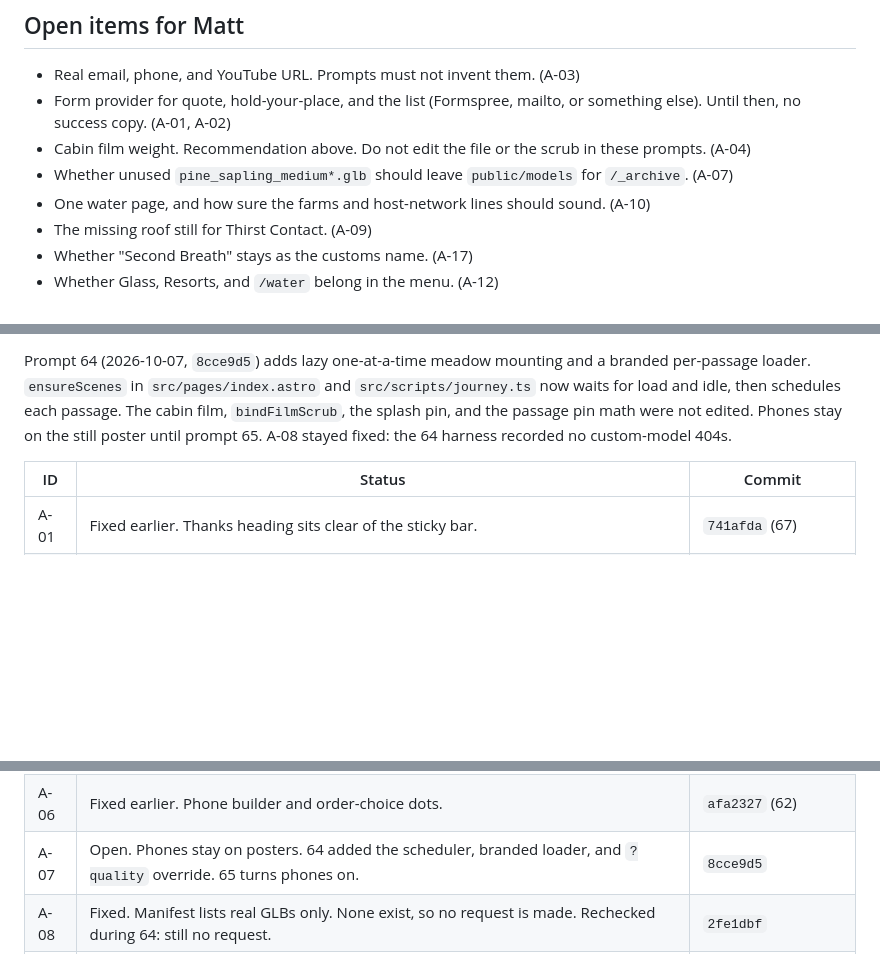
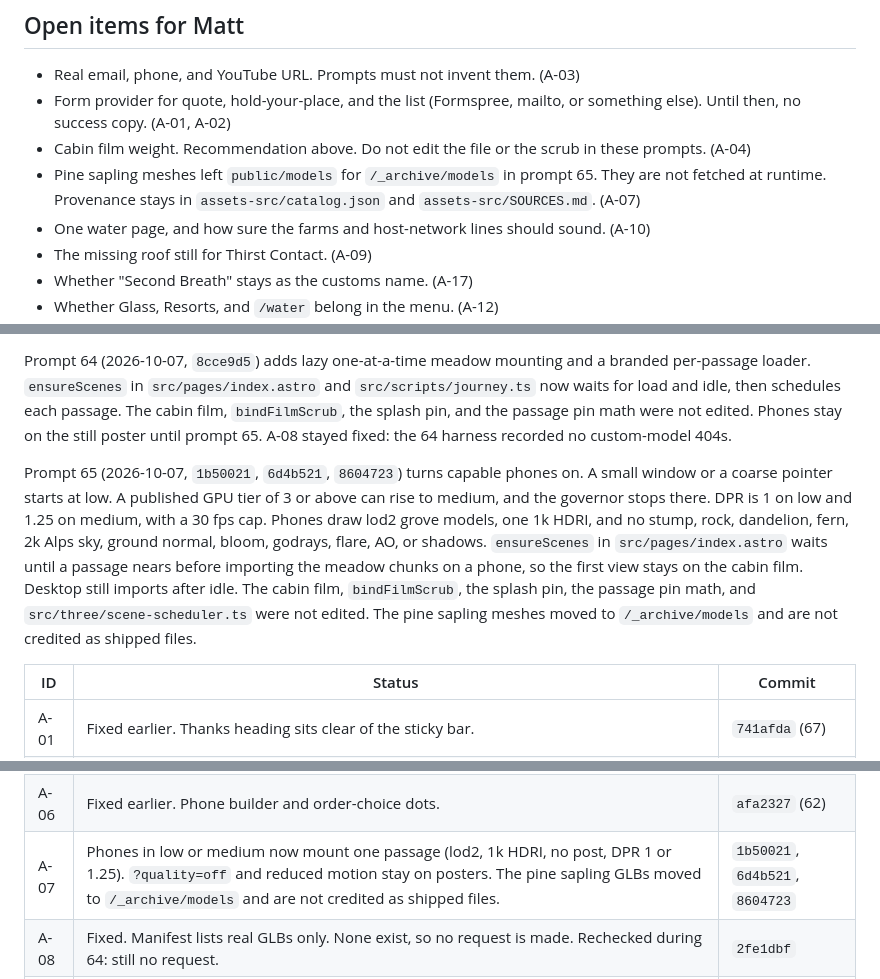
Before and after one commit to kr8tiv-io/aura-homes-site, a Markdown page: AUDIT.md, 3 parts joined by grey strips. Drawn GitHub-style; blank space fills up the shorter version.

Commit message:
Note phone 3D tiers in the audit

```diff
--- a/AUDIT.md
+++ b/AUDIT.md
@@ -327,7 +327,7 @@ The sapling files (~112 MB combined) are dead weight in the upload. Recommend Ma
 - Real email, phone, and YouTube URL. Prompts must not invent them. (A-03)
 - Form provider for quote, hold-your-place, and the list (Formspree, mailto, or something else). Until then, no success copy. (A-01, A-02)
 - Cabin film weight. Recommendation above. Do not edit the file or the scrub in these prompts. (A-04)
-- Whether unused `pine_sapling_medium*.glb` should leave `public/models` for `/_archive`. (A-07)
+- Pine sapling meshes left `public/models` for `/_archive/models` in prompt 65. They are not fetched at runtime. Provenance stays in `assets-src/catalog.json` and `assets-src/SOURCES.md`. (A-07)
 - One water page, and how sure the farms and host-network lines should sound. (A-10)
 - The missing roof still for Thirst Contact. (A-09)
 - Whether "Second Breath" stays as the customs name. (A-17)
@@ -426,6 +426,8 @@ Prompt 70 rechecked the built site on 2026-10-07. `npm run build` passes with no
 
 Prompt 64 (2026-10-07, `8cce9d5`) adds lazy one-at-a-time meadow mounting and a branded per-passage loader. `ensureScenes` in `src/pages/index.astro` and `src/scripts/journey.ts` now waits for load and idle, then schedules each passage. The cabin film, `bindFilmScrub`, the splash pin, and the passage pin math were not edited. Phones stay on the still poster until prompt 65. A-08 stayed fixed: the 64 harness recorded no custom-model 404s.
 
+Prompt 65 (2026-10-07, `1b50021`, `6d4b521`, `8604723`) turns capable phones on. A small window or a coarse pointer starts at low. A published GPU tier of 3 or above can rise to medium, and the governor stops there. DPR is 1 on low and 1.25 on medium, with a 30 fps cap. Phones draw lod2 grove models, one 1k HDRI, and no stump, rock, dandelion, fern, 2k Alps sky, ground normal, bloom, godrays, flare, AO, or shadows. `ensureScenes` in `src/pages/index.astro` waits until a passage nears before importing the meadow chunks on a phone, so the first view stays on the cabin film. Desktop still imports after idle. The cabin film, `bindFilmScrub`, the splash pin, the passage pin math, and `src/three/scene-scheduler.ts` were not edited. The pine sapling meshes moved to `/_archive/models` and are not credited as shipped files.
+
 | ID | Status | Commit |
 | --- | --- | --- |
 | A-01 | Fixed earlier. Thanks heading sits clear of the sticky bar. | `741afda` (67) |
@@ -434,7 +436,7 @@ Prompt 64 (2026-10-07, `8cce9d5`) adds lazy one-at-a-time meadow mounting and a
 | A-04 | Open. Cabin film weight. Do not edit the film. | Matt |
 | A-05 | Fixed. Glow stays on hover. `overflow-x: clip` on the heading. | `a97e3da` |
 | A-06 | Fixed earlier. Phone builder and order-choice dots. | `afa2327` (62) |
-| A-07 | Open. Phones stay on posters. 64 added the scheduler, branded loader, and `?quality` override. 65 turns phones on. | `8cce9d5` |
+| A-07 | Phones in low or medium now mount one passage (lod2, 1k HDRI, no post, DPR 1 or 1.25). `?quality=off` and reduced motion stay on posters. The pine sapling GLBs moved to `/_archive/models` and are not credited as shipped files. | `1b50021`, `6d4b521`, `8604723` |
 | A-08 | Fixed. Manifest lists real GLBs only. None exist, so no request is made. Rechecked during 64: still no request. | `2fe1dbf` |
 | A-09 | Shot card hidden. Roof collector still is in place. "Portrait to come" on `/story` is unchanged. | `86e963e`. Portrait: Matt |
 | A-10 | Open. Water pages still disagree. Left for Matt. | Matt |
```
